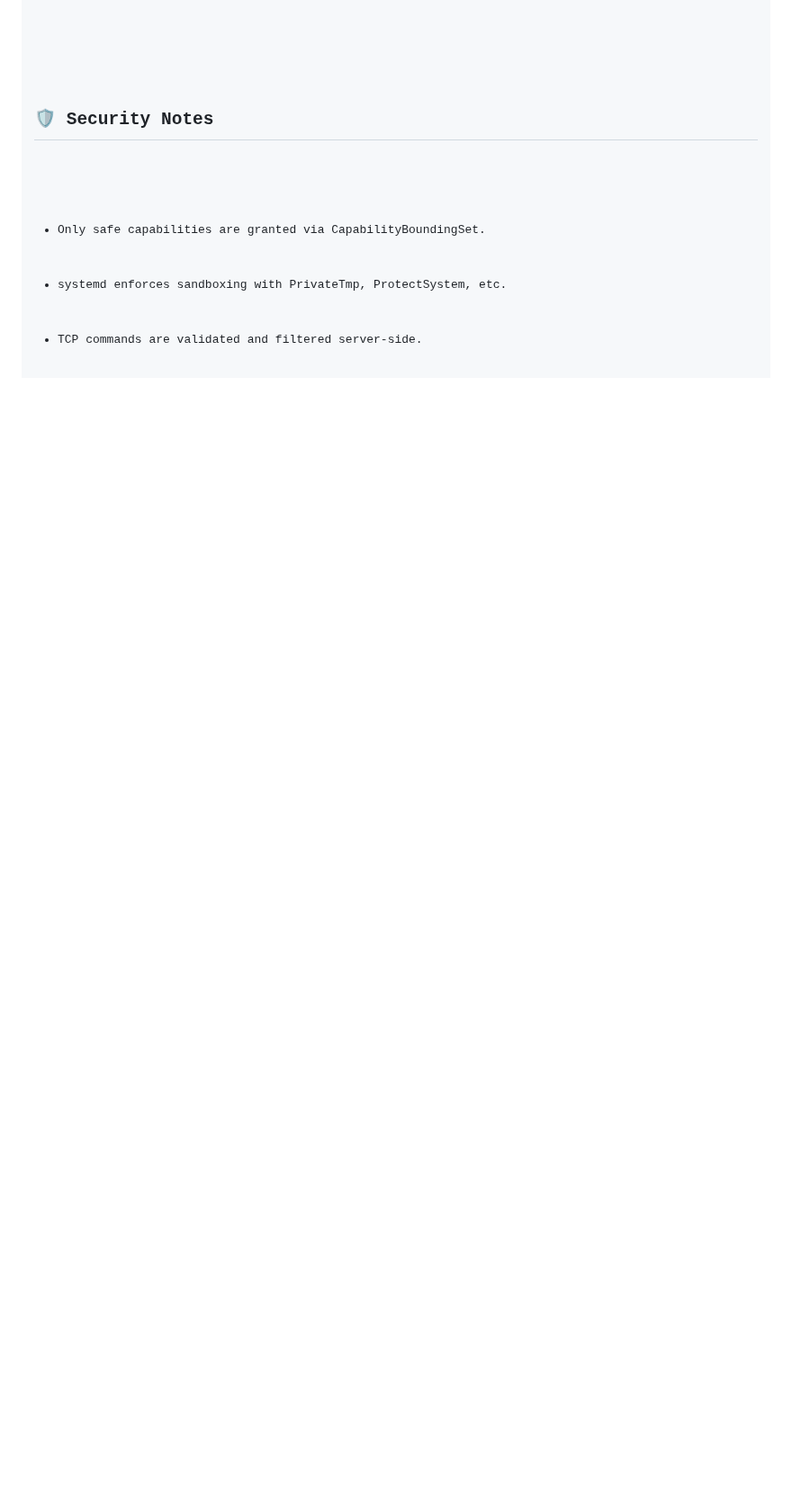
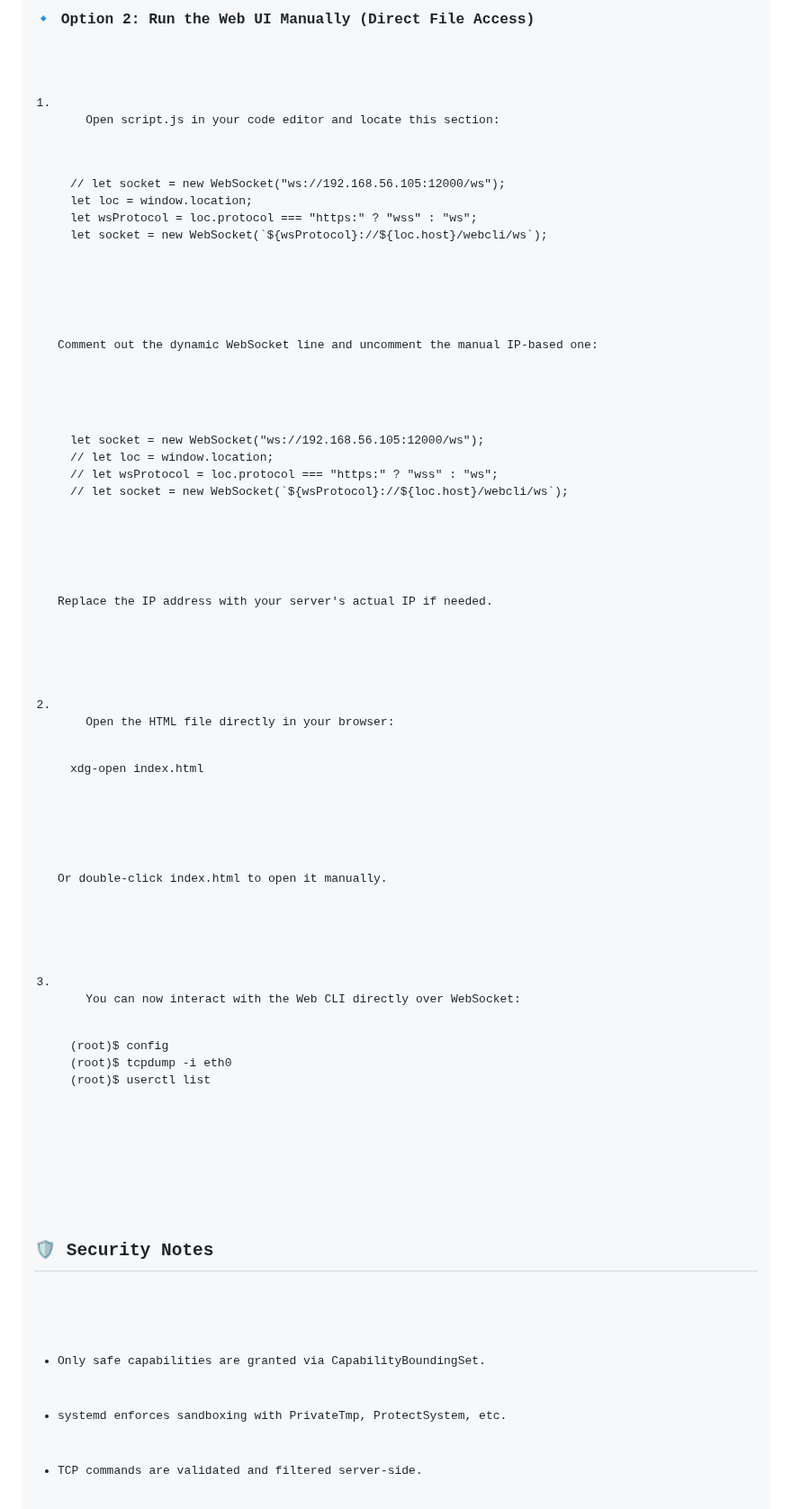
Before and after one commit to ASO8304/WebCLI, a Markdown page: README.md, the part around one of its changes. Shown at 90% size. Rendered like a GitHub page; blank space fills up the shorter version.

```diff
--- a/README.md
+++ b/README.md
@@ -152,5 +107,43 @@ sudo systemctl reload nginx
   </li>
 </ol>
+
+<h3>🔹 Option 2: Run the Web UI Manually (Direct File Access)</h3>
+<ol>
+  <li>
+    Open <code>script.js</code> in your code editor and locate this section:
+    <pre><code>
+// let socket = new WebSocket("ws://192.168.56.105:12000/ws");
+let loc = window.location;
+let wsProtocol = loc.protocol === "https:" ? "wss" : "ws";
+let socket = new WebSocket(`${wsProtocol}://${loc.host}/webcli/ws`);
+    </code></pre>
+    <p>Comment out the dynamic WebSocket line and uncomment the manual IP-based one:</p>
+    <pre><code>
+let socket = new WebSocket("ws://192.168.56.105:12000/ws");
+// let loc = window.location;
+// let wsProtocol = loc.protocol === "https:" ? "wss" : "ws";
+// let socket = new WebSocket(`${wsProtocol}://${loc.host}/webcli/ws`);
+    </code></pre>
+    <p>Replace the IP address with your server's actual IP if needed.</p>
+  </li>
+
+  <li>
+    Open the HTML file directly in your browser:
+    <pre>
+xdg-open index.html
+    </pre>
+    <p>Or double-click <code>index.html</code> to open it manually.</p>
+  </li>
+
+  <li>
+    You can now interact with the Web CLI directly over WebSocket:
+    <pre>
+(root)$ config
+(root)$ tcpdump -i eth0
+(root)$ userctl list</pre>
+  </li>
+</ol>
+
 
   <h2>🛡️ Security Notes</h2>
   <ul>
```
Also changed, not shown: other parts of README.md (+19 -64 lines).
